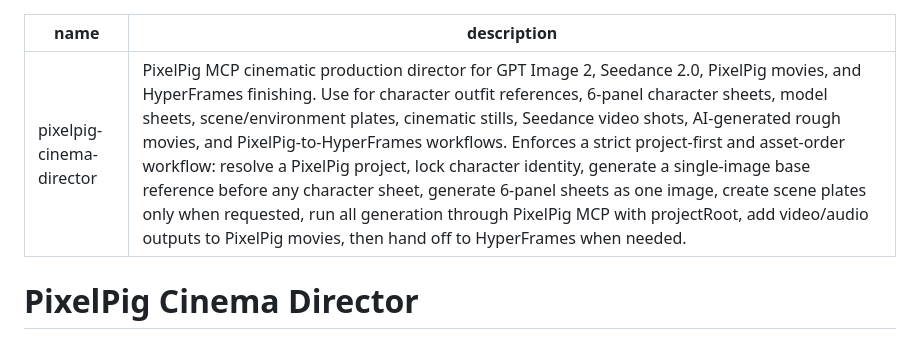
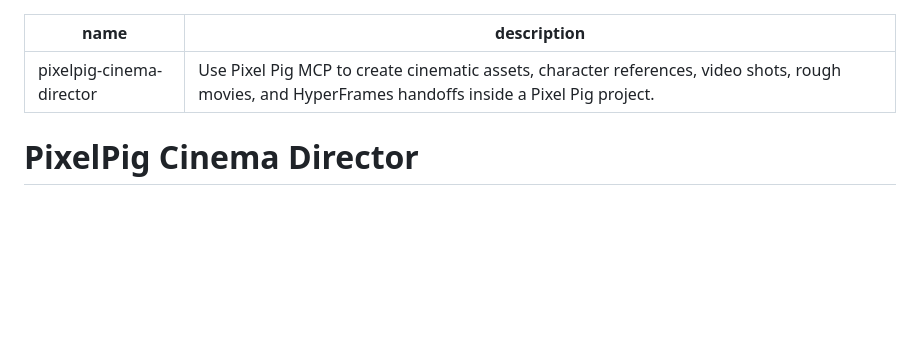
Before and after one commit to addr010/pixel-pig-releases, a Markdown page: skills/pixelpig-cinema-director/SKILL.md, the part around the change. GitHub-like rendering; blank space fills up the shorter version.

```diff
--- a/skills/pixelpig-cinema-director/SKILL.md
+++ b/skills/pixelpig-cinema-director/SKILL.md
@@ -1,6 +1,6 @@
 ---
 name: pixelpig-cinema-director
-description: PixelPig MCP cinematic production director for GPT Image 2, Seedance 2.0, PixelPig movies, and HyperFrames finishing. Use for character outfit references, 6-panel character sheets, model sheets, scene/environment plates, cinematic stills, Seedance video shots, AI-generated rough movies, and PixelPig-to-HyperFrames workflows. Enforces a strict project-first and asset-order workflow: resolve a PixelPig project, lock character identity, generate a single-image base reference before any character sheet, generate 6-panel sheets as one image, create scene plates only when requested, run all generation through PixelPig MCP with projectRoot, add video/audio outputs to PixelPig movies, then hand off to HyperFrames when needed.
+description: "Use Pixel Pig MCP to create cinematic assets, character references, video shots, rough movies, and HyperFrames handoffs inside a Pixel Pig project."
 ---
 
 # PixelPig Cinema Director
```
Also changed, not shown: README.md (+12 -12 lines).
